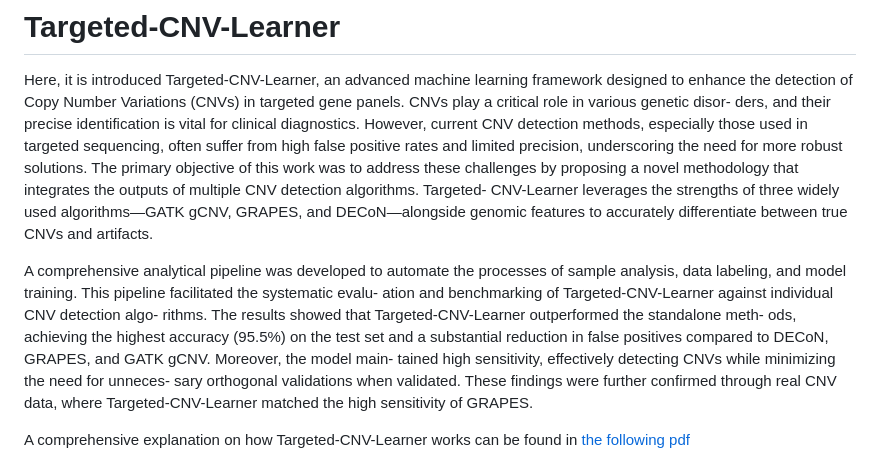
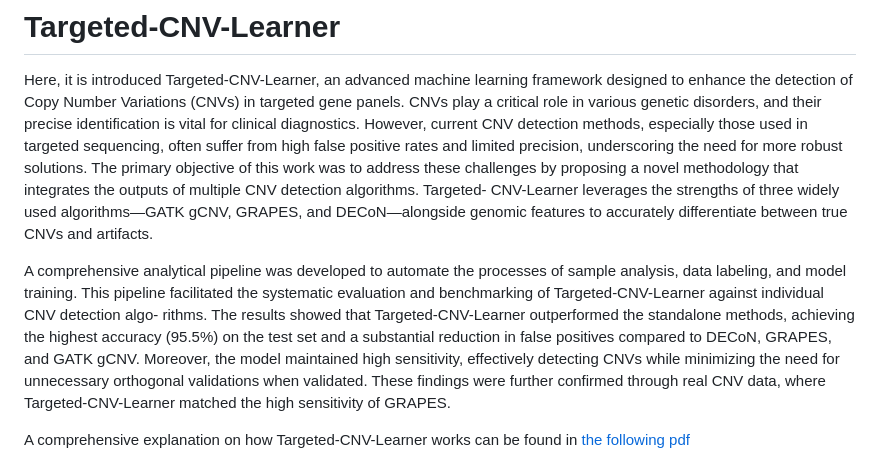
Before and after one commit to OriolCanal/Targeted-CNV-Learner, a Markdown page: README.md, the part around the change. Rendered like a GitHub page.

```diff
--- a/README.md
+++ b/README.md
@@ -1,8 +1,7 @@
 # Targeted-CNV-Learner
 
 Here, it is introduced Targeted-CNV-Learner, an advanced machine learning framework designed to enhance the detection of Copy Number
-Variations (CNVs) in targeted gene panels. CNVs play a critical role in various genetic disor-
-ders, and their precise identification is vital for clinical diagnostics. However, current CNV
+Variations (CNVs) in targeted gene panels. CNVs play a critical role in various genetic disorders, and their precise identification is vital for clinical diagnostics. However, current CNV
 detection methods, especially those used in targeted sequencing, often suffer from high
 false positive rates and limited precision, underscoring the need for more robust solutions.
 The primary objective of this work was to address these challenges by proposing a novel
@@ -12,13 +11,9 @@ and DECoN—alongside genomic features to accurately differentiate between true
 artifacts.
 
 A comprehensive analytical pipeline was developed to automate the processes of sample
-analysis, data labeling, and model training. This pipeline facilitated the systematic evalu-
-ation and benchmarking of Targeted-CNV-Learner against individual CNV detection algo-
-rithms. The results showed that Targeted-CNV-Learner outperformed the standalone meth-
-ods, achieving the highest accuracy (95.5%) on the test set and a substantial reduction in
-false positives compared to DECoN, GRAPES, and GATK gCNV. Moreover, the model main-
-tained high sensitivity, effectively detecting CNVs while minimizing the need for unneces-
-sary orthogonal validations when validated. These findings were further confirmed through
+analysis, data labeling, and model training. This pipeline facilitated the systematic evaluation and benchmarking of Targeted-CNV-Learner against individual CNV detection algo-
+rithms. The results showed that Targeted-CNV-Learner outperformed the standalone methods, achieving the highest accuracy (95.5%) on the test set and a substantial reduction in
+false positives compared to DECoN, GRAPES, and GATK gCNV. Moreover, the model maintained high sensitivity, effectively detecting CNVs while minimizing the need for unnecessary orthogonal validations when validated. These findings were further confirmed through
 real CNV data, where Targeted-CNV-Learner matched the high sensitivity of GRAPES.
 
 A comprehensive explanation on how Targeted-CNV-Learner works can be found in [the following pdf](/template/main.pdf)
```
